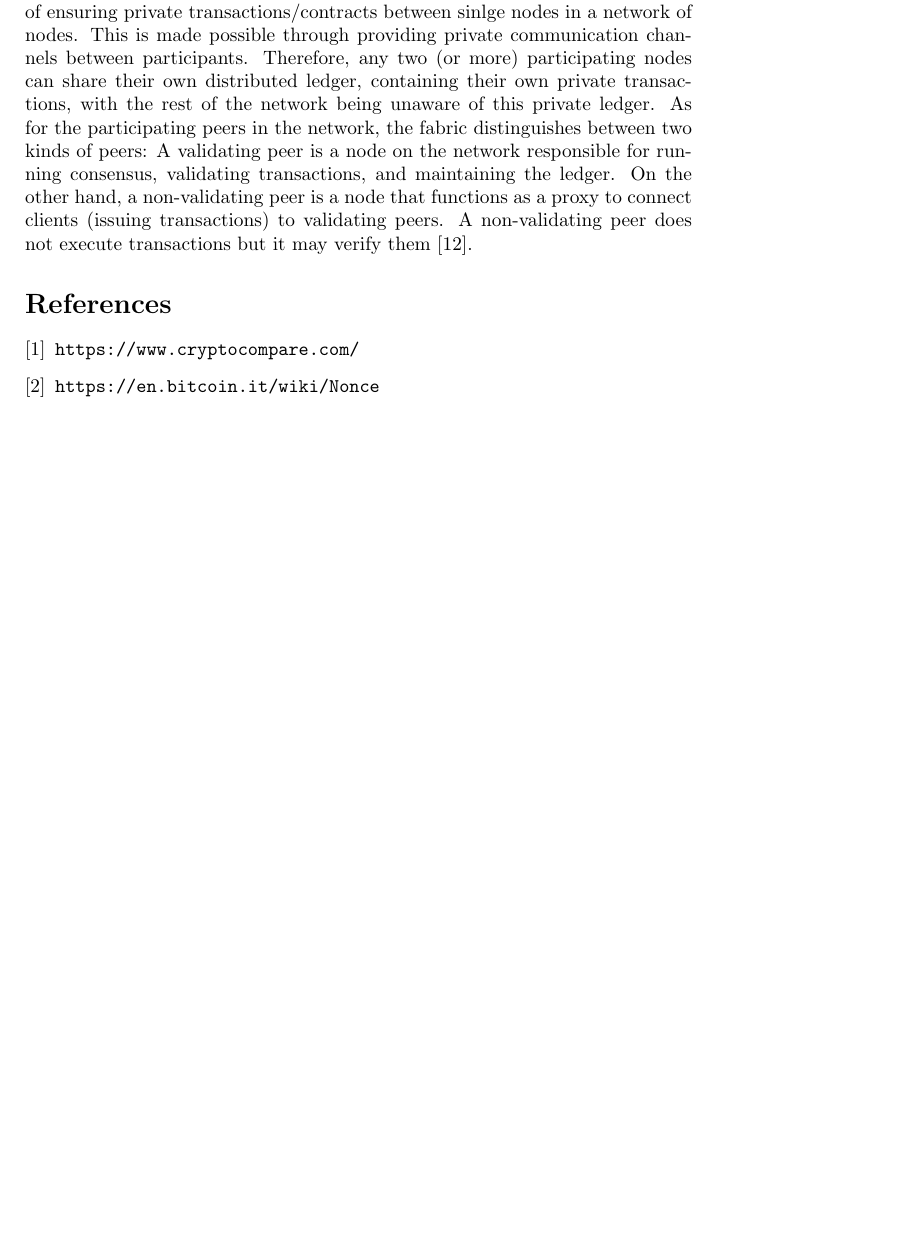
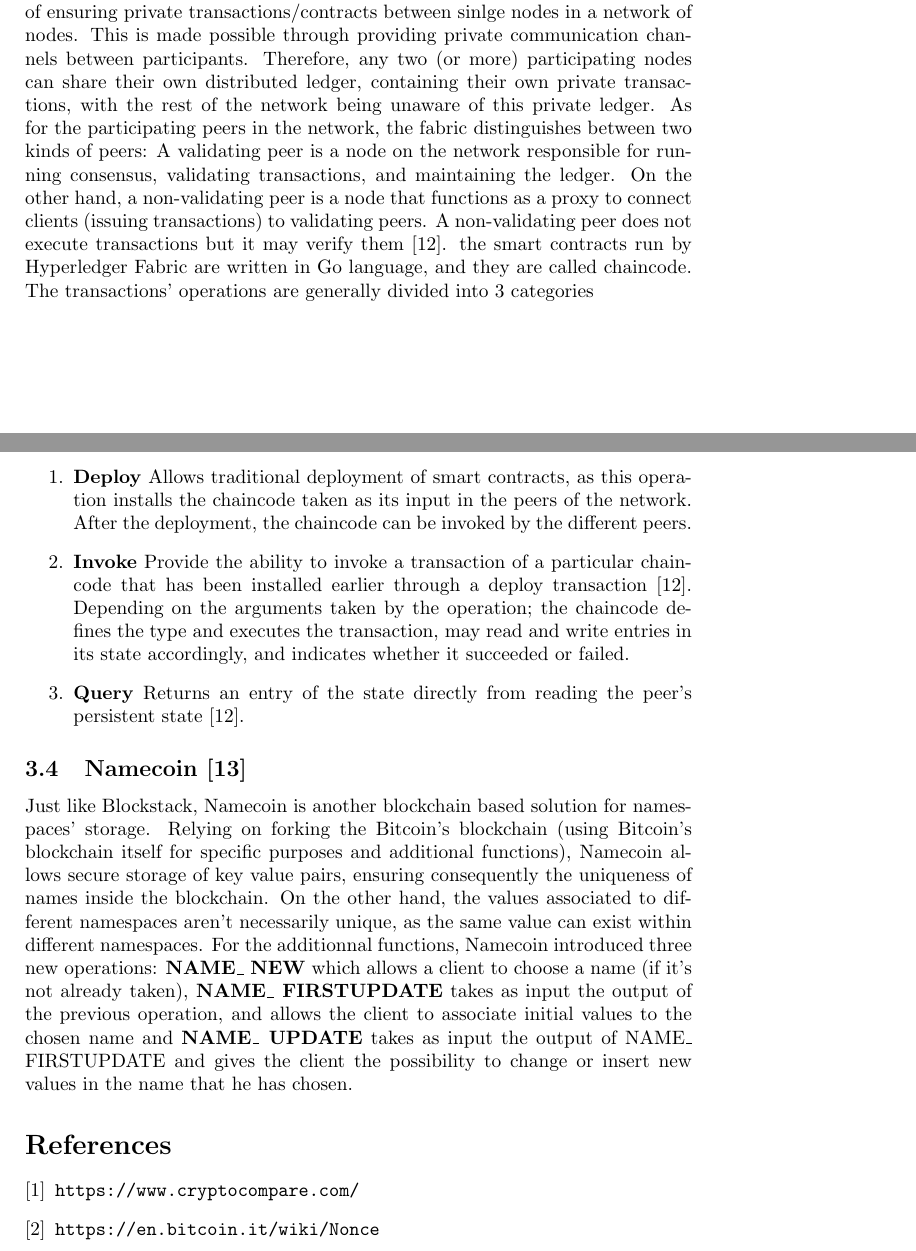
Before and after one commit to cetic/sdn-blockchain, a LaTeX paper (Blockchain_for_record_keeping.tex): part of page 3 of 4 before the commit and two parts of pages 3 and 4 of 5 after it, the two joined at a grey line, cut so that both start at the same text, the shorter picture padded with empty space. Compiled offline with pdfLaTeX.

Commit message:
Hyperledger complete + Namecoin

```diff
--- a/Blockchain_for_record_keeping.tex
+++ b/Blockchain_for_record_keeping.tex
@@ -43,8 +43,17 @@
 \\
 \textbf{\large{Hyperledger Fabric}}\\
 Hyperldger Fabric is simply "a permissioned blockchain platform aimed at business use. It is open-source and based on standards, runs user-defined smart contracts, supports strong security and identity features, and uses a modular architecture with pluggable consensus protocols" \cite{hyper}. It aims to advance blockchain technology by identifying and realizing a cross-industry open standard platform for distributed ledgers, which can transform the way business transactions are conducted globally. Generally, Hyperledger Fabric offers the major advantage of ensuring private transactions/contracts between sinlge nodes in a network of nodes. This is made possible through providing
-private communication channels between participants. Therefore, any two (or more) participating nodes can share their own distributed ledger, containing their own private transactions, with the rest of the network being unaware of this private ledger. As for the participating peers in the network, the fabric distinguishes between two kinds of peers: A validating peer is a node on the network responsible for running consensus, validating transactions, and maintaining the ledger. On the other hand, a non-validating peer is a node that functions as a proxy to connect clients (issuing transactions) to validating peers. A non-validating peer does not execute transactions but it may verify them \cite{hyper}.
-
+private communication channels between participants. Therefore, any two (or more) participating nodes can share their own distributed ledger, containing their own private transactions, with the rest of the network being unaware of this private ledger. As for the participating peers in the network, the fabric distinguishes between two kinds of peers: A validating peer is a node on the network responsible for running consensus, validating transactions, and maintaining the ledger. On the other hand, a non-validating peer is a node that functions as a proxy to connect clients (issuing transactions) to validating peers. A non-validating peer does not execute transactions but it may verify them \cite{hyper}. the smart contracts run by Hyperledger Fabric are written in Go language, and they are called chaincode. The transactions' operations are generally divided into 3 categories\\
+\newpage
+\begin{enumerate}
+\item \textbf{Deploy} Allows traditional deployment of smart contracts, as this operation installs the chaincode taken as its input in the peers of the network. After the deployment, the chaincode can be invoked by the different peers.
+\item \textbf{Invoke} Provide the ability to invoke a transaction of a particular chaincode that has been installed earlier through a deploy transaction \cite{hyper}. Depending on the arguments taken by the operation; the chaincode defines the type and executes the
+transaction, may read and write entries in its state accordingly, and indicates whether it succeeded or
+failed.
+\item \textbf{Query} Returns an entry of the state directly from reading the peer’s persistent state \cite{hyper}.
+\end{enumerate}
+\subsection{Namecoin \cite{namecoin}}
+Just like Blockstack, Namecoin is another blockchain based solution for namespaces' storage. Relying on forking the Bitcoin's blockchain (using Bitcoin's blockchain itself for specific purposes and additional functions), Namecoin allows secure storage of key value pairs, ensuring consequently the uniqueness of names inside the blockchain. On the other hand, the values associated to different namespaces aren't necessarily unique, as the same value can exist within different namespaces. For the additionnal functions, Namecoin introduced three new operations: \textbf{NAME\_ NEW} which allows a client to choose a name (if it's not already taken), \textbf{NAME\_ FIRSTUPDATE} takes as input the output of the previous operation, and allows the client to associate initial values to the chosen name and \textbf{NAME\_ UPDATE}  takes as input the output of NAME\_ FIRSTUPDATE and gives the client the possibility to change or insert new values in the name that he has chosen.
 
 
 
```
Also changed, not shown: Blockchain_for_record_keeping.pdf, Blockchain_for_record_keeping.tex (2 more changed lines).
